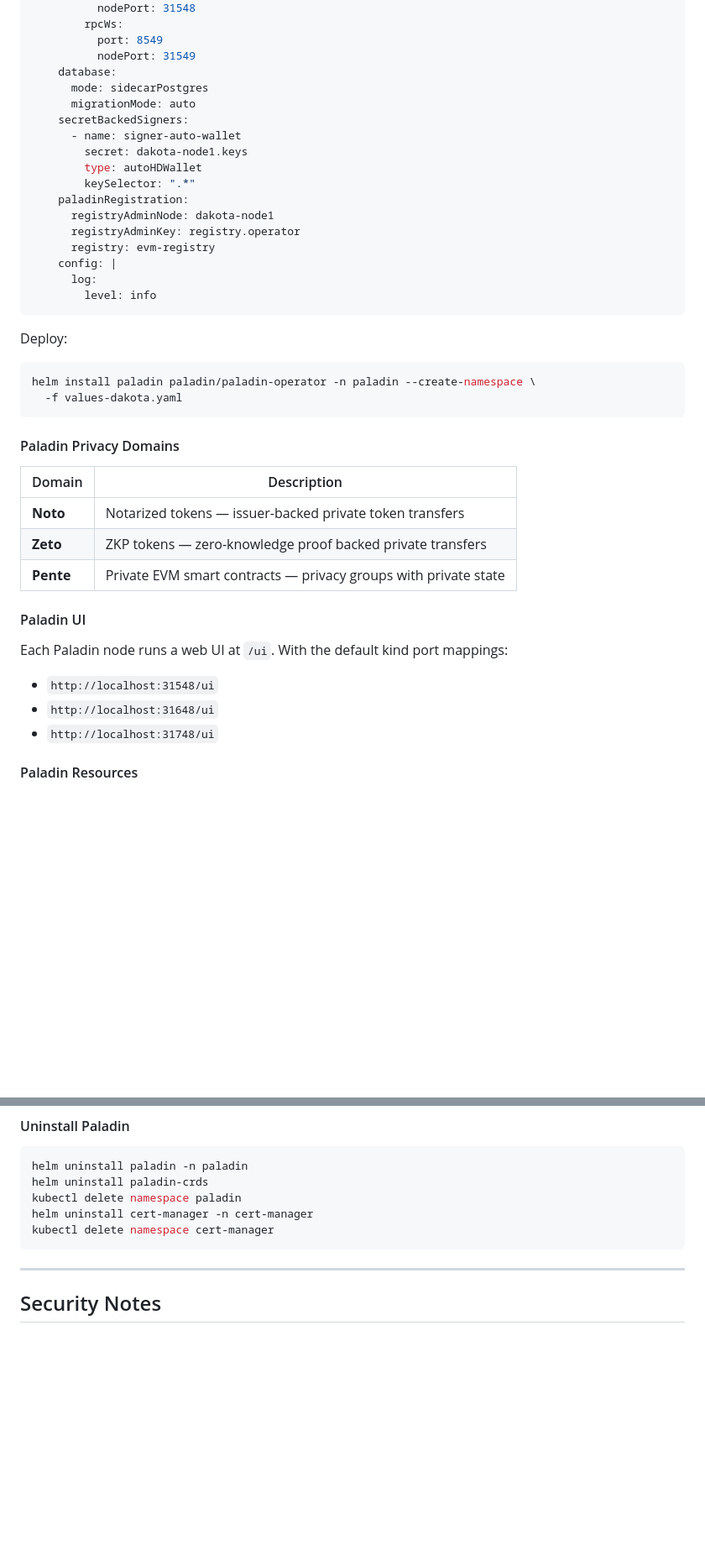
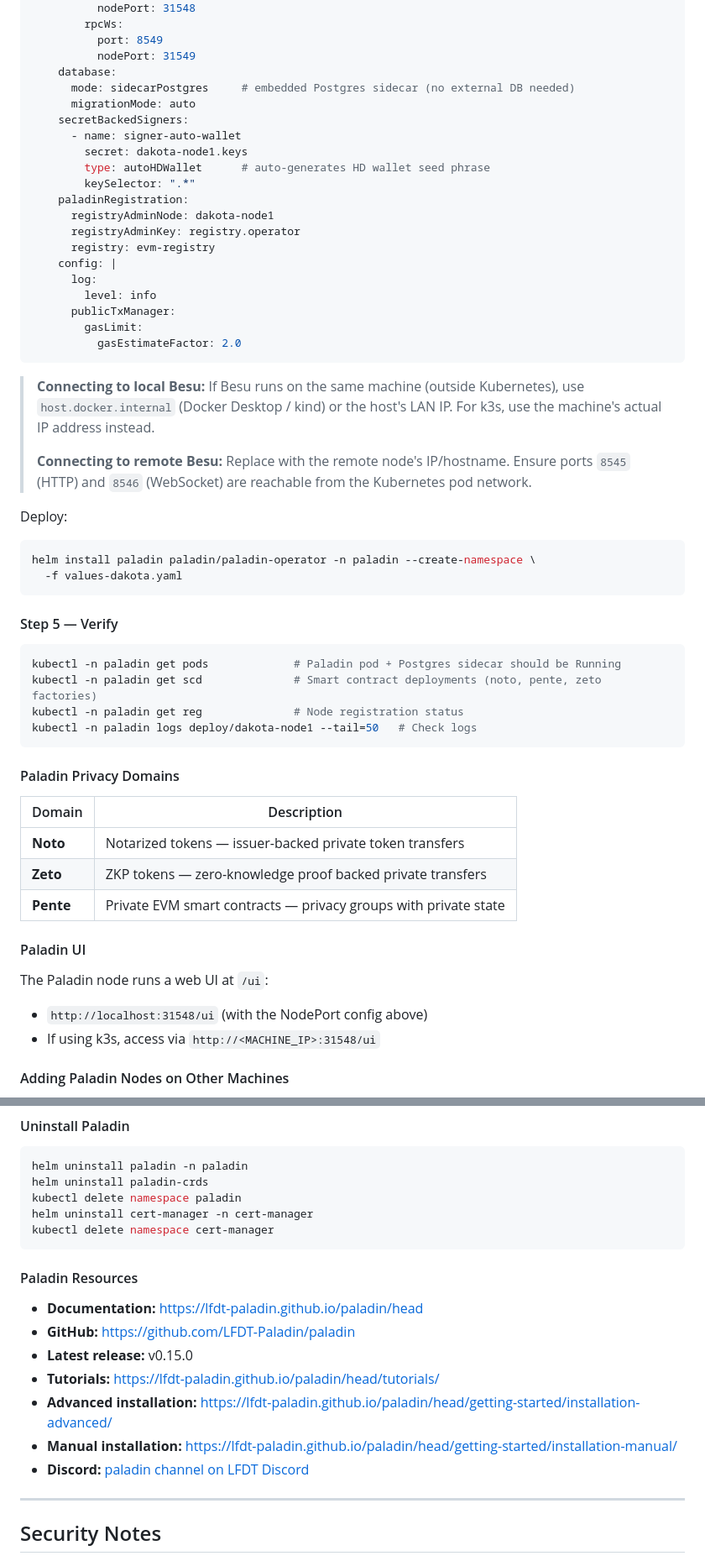
Before and after one commit to cryft-labs/dakota-network, a Markdown page: README.md, 2 parts joined by grey strips. Shown at 84% size. Rendered like a GitHub page; blank space fills up the shorter version.

````diff
--- a/README.md
+++ b/README.md
@@ -273,12 +293,12 @@ paladinNodes:
           port: 8549
           nodePort: 31549
     database:
-      mode: sidecarPostgres
+      mode: sidecarPostgres     # embedded Postgres sidecar (no external DB needed)
       migrationMode: auto
     secretBackedSigners:
       - name: signer-auto-wallet
         secret: dakota-node1.keys
-        type: autoHDWallet
+        type: autoHDWallet      # auto-generates HD wallet seed phrase
         keySelector: ".*"
     paladinRegistration:
       registryAdminNode: dakota-node1
@@ -287,12 +307,28 @@ paladinNodes:
     config: |
       log:
         level: info
+      publicTxManager:
+        gasLimit:
+          gasEstimateFactor: 2.0
 ```
+
+> **Connecting to local Besu:** If Besu runs on the same machine (outside Kubernetes), use `host.docker.internal` (Docker Desktop / kind) or the host's LAN IP. For k3s, use the machine's actual IP address instead.
+>
+> **Connecting to remote Besu:** Replace with the remote node's IP/hostname. Ensure ports `8545` (HTTP) and `8546` (WebSocket) are reachable from the Kubernetes pod network.
 
 Deploy:
 ```bash
 helm install paladin paladin/paladin-operator -n paladin --create-namespace \
   -f values-dakota.yaml
+```
+
+#### Step 5 — Verify
+
+```bash
+kubectl -n paladin get pods             # Paladin pod + Postgres sidecar should be Running
+kubectl -n paladin get scd              # Smart contract deployments (noto, pente, zeto factories)
+kubectl -n paladin get reg              # Node registration status
+kubectl -n paladin logs deploy/dakota-node1 --tail=50   # Check logs
 ```
 
 #### Paladin Privacy Domains
@@ -305,10 +341,9 @@ helm install paladin paladin/paladin-operator -n paladin --create-namespace \
 
 #### Paladin UI
 
-Each Paladin node runs a web UI at `/ui`. With the default kind port mappings:
-- `http://localhost:31548/ui`
-- `http://localhost:31648/ui`
-- `http://localhost:31748/ui`
+The Paladin node runs a web UI at `/ui`:
+- `http://localhost:31548/ui` (with the NodePort config above)
+- If using k3s, access via `http://<MACHINE_IP>:31548/ui`
 
-#### Paladin Resources
+#### Adding Paladin Nodes on Other Machines
 
@@ -327,6 +431,16 @@ kubectl delete namespace paladin
 helm uninstall cert-manager -n cert-manager
 kubectl delete namespace cert-manager
 ```
+
+#### Paladin Resources
+
+- **Documentation:** <https://lfdt-paladin.github.io/paladin/head>
+- **GitHub:** <https://github.com/LFDT-Paladin/paladin>
+- **Latest release:** v0.15.0
+- **Tutorials:** <https://lfdt-paladin.github.io/paladin/head/tutorials/>
+- **Advanced installation:** <https://lfdt-paladin.github.io/paladin/head/getting-started/installation-advanced/>
+- **Manual installation:** <https://lfdt-paladin.github.io/paladin/head/getting-started/installation-manual/>
+- **Discord:** [paladin channel on LFDT Discord](https://discord.com/channels/905194001349627914/1303371167020879903)
 
 ---
 
````
Also changed, not shown: other parts of README.md (+118 -29 lines).
